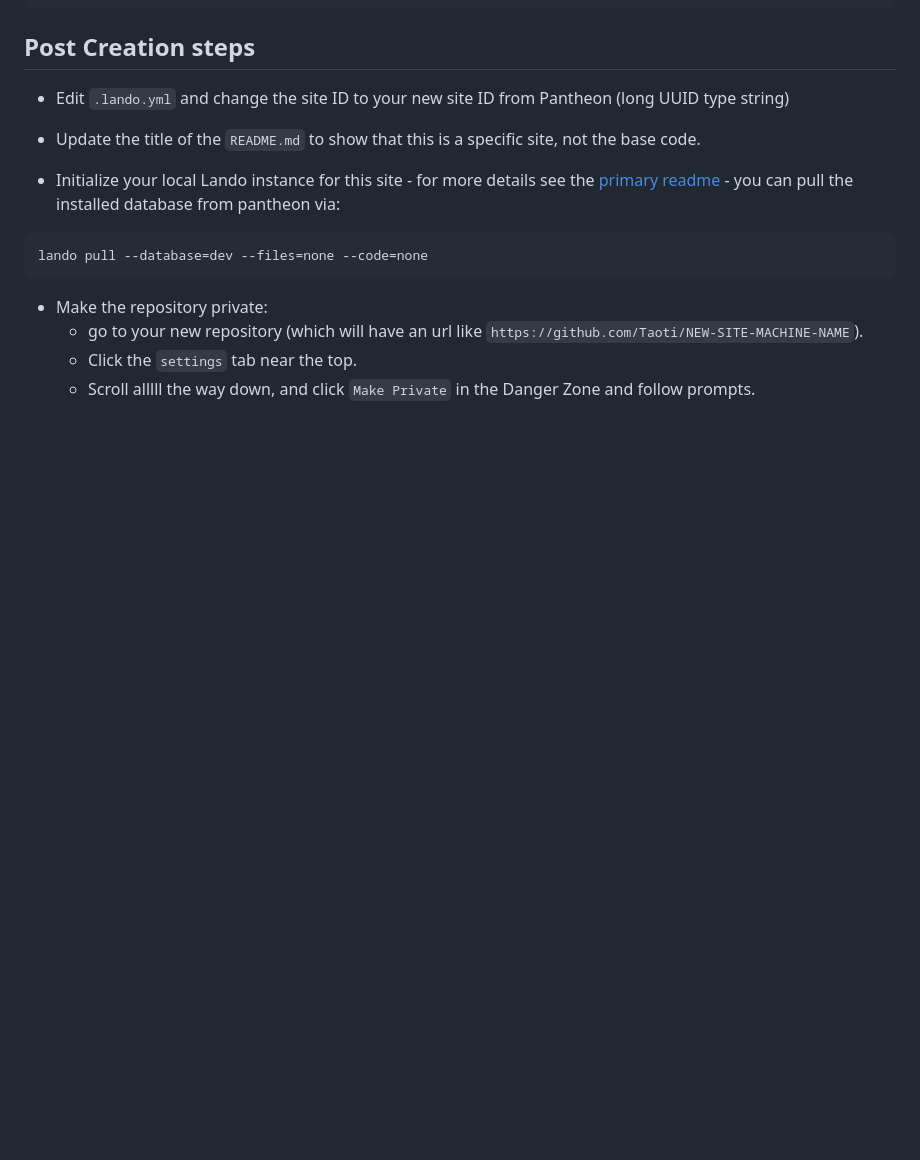
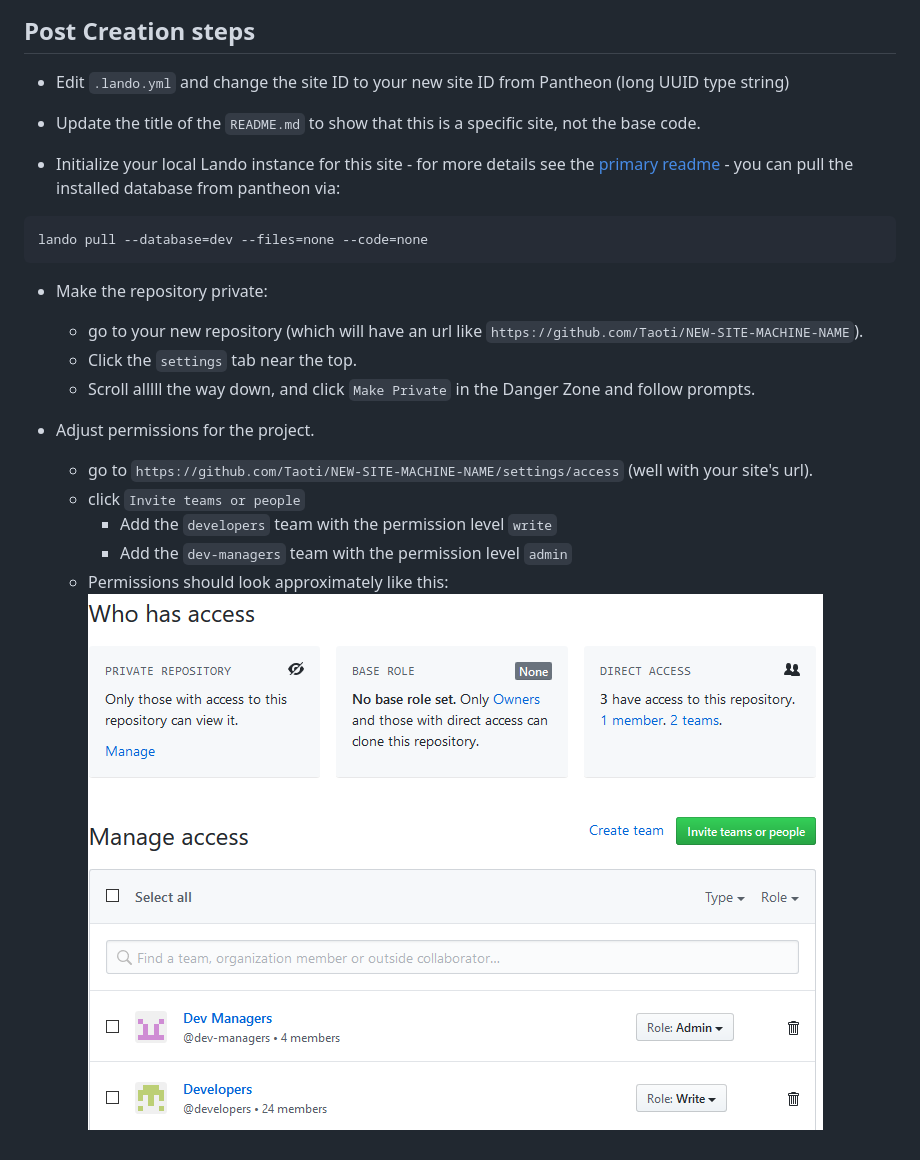
Before and after one commit to Taoti/repeat-dpl-june22, a Markdown page: docs/new-site.md, the part around the change. Drawn GitHub-style; pictures changed too: docs/access.png (added); blank space fills up the shorter version.

Commit message:
Add documentation to new-site about setting permissions

```diff
--- a/docs/new-site.md
+++ b/docs/new-site.md
@@ -43,3 +43,11 @@ lando pull --database=dev --files=none --code=none
     - go to your new repository (which will have an url like `https://github.com/Taoti/NEW-SITE-MACHINE-NAME`).
     - Click the `settings` tab near the top.
     - Scroll alllll the way down, and click `Make Private` in the Danger Zone and follow prompts.
+
+- Adjust permissions for the project.
+	- go to `https://github.com/Taoti/NEW-SITE-MACHINE-NAME/settings/access` (well with your site's url).
+	- click `Invite teams or people`
+		- Add the `developers` team with the permission level `write`
+		- Add the `dev-managers` team with the permission level `admin`
+	- Permissions should look approximately like this:
+	![Github Permissions form](access.png)
```
